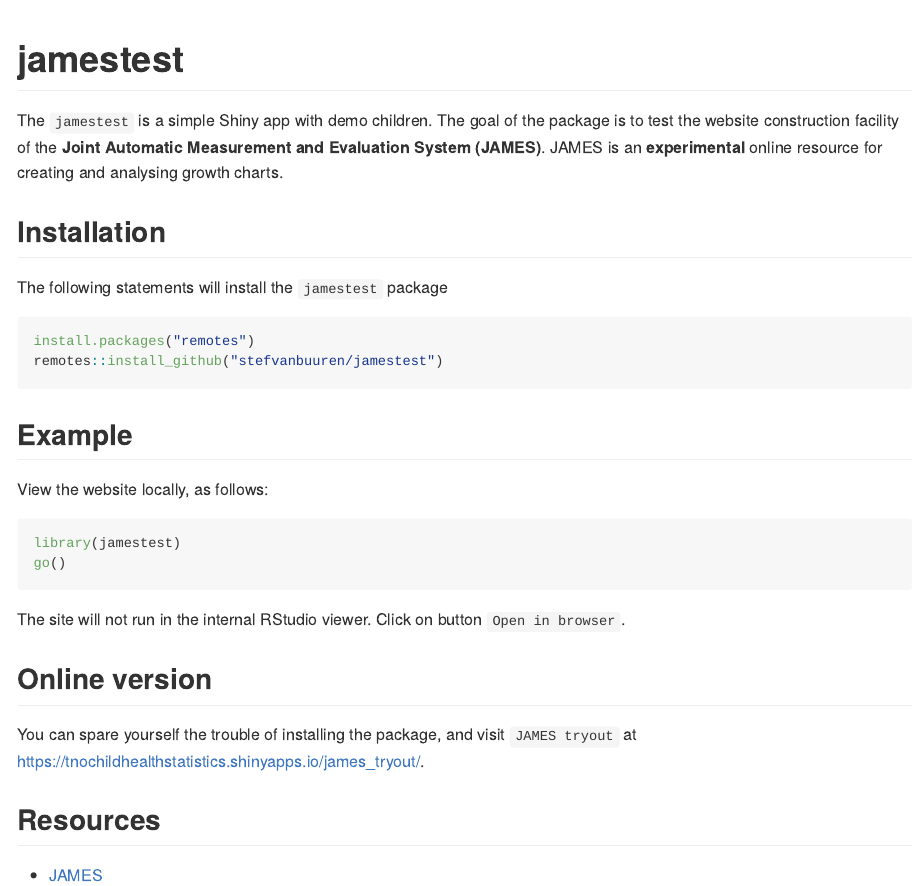
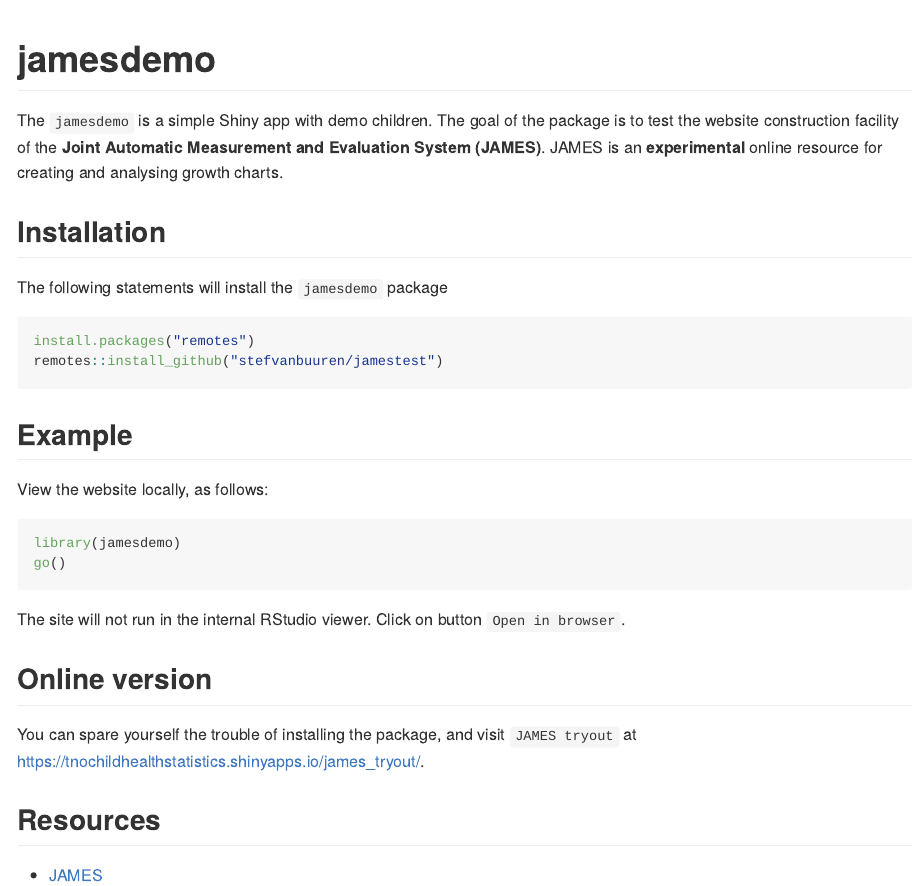
Before and after one commit to growthcharts/jamesdemo, an R Markdown document (README.Rmd): the page in a window 1100 px wide, from its top. The pictures show the output file README.md that the author committed with the source, drawn offline in the style of GitHub.

Commit message:
Rename package to jamesdemo

````diff
--- a/README.Rmd
+++ b/README.Rmd
@@ -9,9 +9,9 @@ output: github_document
 knitr::opts_chunk$set(echo = TRUE, eval=FALSE)
 ```
 
-# jamestest
+# jamesdemo
 
-The `jamestest` is a simple Shiny app with demo children. The goal
+The `jamesdemo` is a simple Shiny app with demo children. The goal
 of the package is to test the website construction facility of the
 **Joint Automatic Measurement and Evaluation System (JAMES)**.
 JAMES is an **experimental** online resource for creating and analysing
@@ -19,7 +19,7 @@ growth charts.
 
 ## Installation
 
-The following statements will install the `jamestest` package
+The following statements will install the `jamesdemo` package
 
 ```{r eval = FALSE}
 install.packages("remotes")
@@ -31,7 +31,7 @@ remotes::install_github("stefvanbuuren/jamestest")
 View the website locally, as follows:
 
 ```{r}
-library(jamestest)
+library(jamesdemo)
 go()
 ```
 
````
Also changed, not shown: R/deploy.R (+1 -1 lines), R/go.r (+1 -1 lines), inst/chart/ui.R (+1 -1 lines), README.md, 4 other files.
